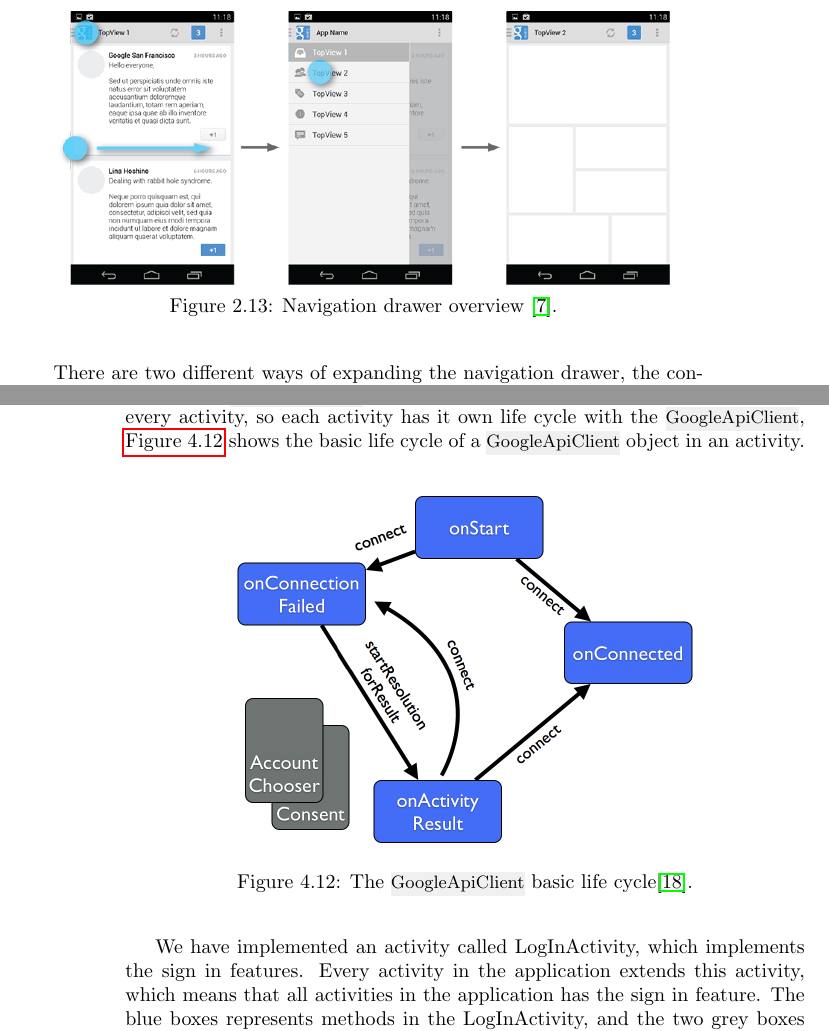
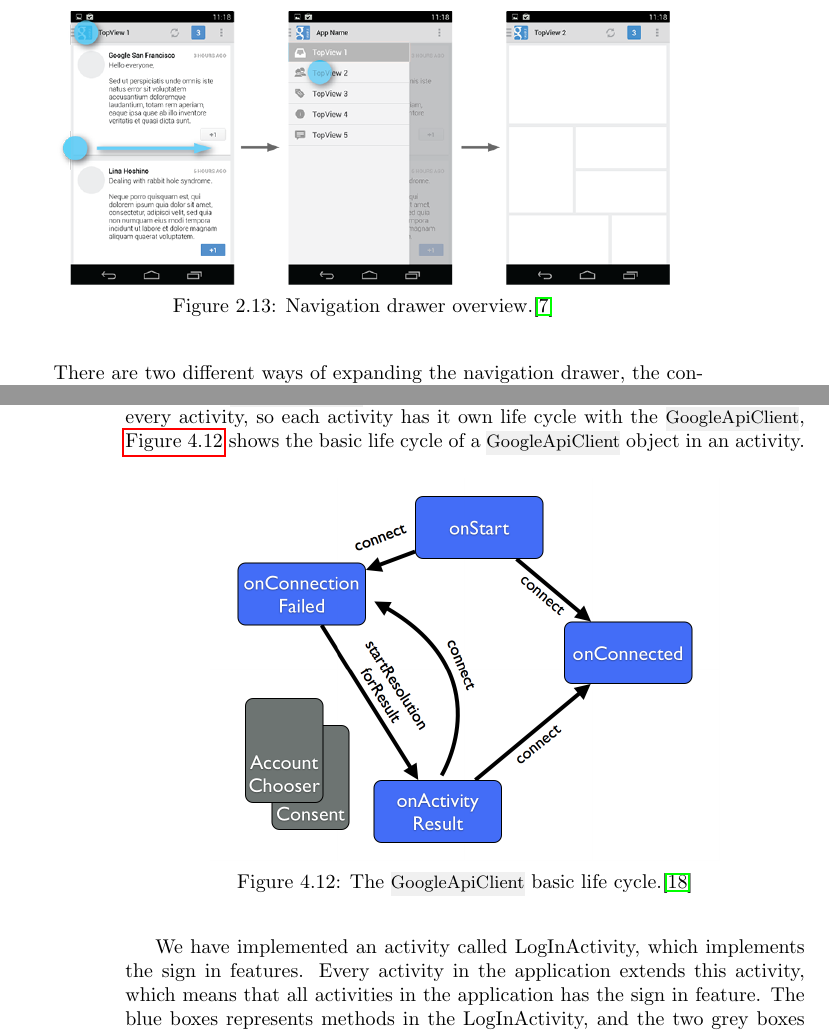
Before and after one commit to figa12/food-report, a LaTeX thesis (master.tex, which reads tex/authentication.tex, tex/navigation.tex): two parts of pages 31 and 52 of 89, joined at a grey line, cut so that both start at the same text. Compiled offline with pdfLaTeX.

Commit message:
rettet nogle captions

```diff
--- a/tex/authentication.tex
+++ b/tex/authentication.tex
@@ -13,7 +13,7 @@ The object \inline{GoogleApiClient} should be initialised and connected separate
 \begin{figure}[H]
 \centering
 \includegraphics[width=0.75\linewidth]{img/googleclientflow.png}
-\caption{The \inline{GoogleApiClient} basic life cycle\cite{googleapiclient-lifecycle}.}
+\caption{The \inline{GoogleApiClient} basic life cycle.\cite{googleapiclient-lifecycle}}
 \label{fig:googleclientlifecycle}
 \end{figure}
 We have implemented an activity called LogInActivity, which implements the sign in features. Every activity in the application extends this activity, which means that all activities in the application has the sign in feature.
--- a/tex/navigation.tex
+++ b/tex/navigation.tex
@@ -8,7 +8,7 @@ The navigation drawer has an option to change which side it should be expanded f
 \begin{figure}[H]
 \centering
 \includegraphics[width=0.9\linewidth]{img/screenshots/navigation_drawer_overview.png}
-\caption{Navigation drawer overview \cite{guidelines-navigationdrawer}.}
+\caption{Navigation drawer overview.\cite{guidelines-navigationdrawer}}
 \label{fig:navigationdrawer}
 \end{figure}
 There are two different ways of expanding the navigation drawer, the consistent one being swiping from the left edge of the screen to the centre, this can always be achieved no matter the context.
```
Also changed, not shown: tex/database.tex (+1 -1 lines).
